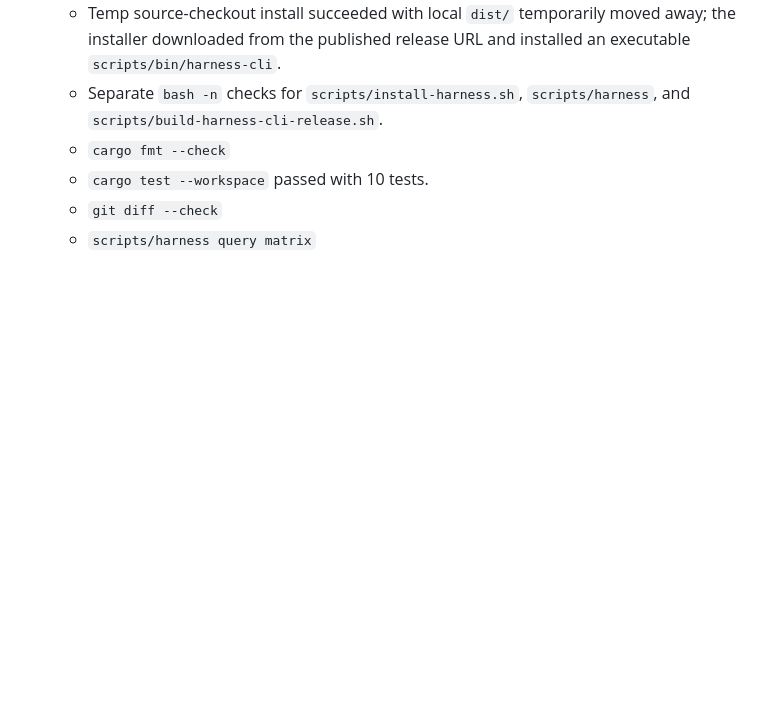
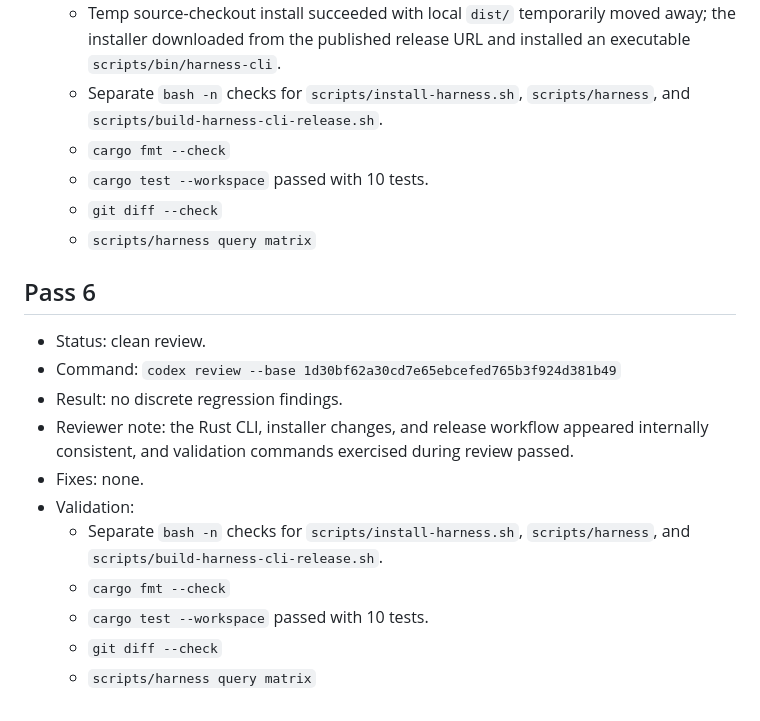
Before and after one commit to hoainho/janus, a Markdown page: docs/review-fixes-1d30bf62-to-main.md, the part around the change. Drawn GitHub-style; blank space fills up the shorter version.

Commit message:
docs(review): record clean final review pass
Record the final codex review pass over the abc45b05..HEAD range and the close-out validation evidence.

```diff
--- a/docs/review-fixes-1d30bf62-to-main.md
+++ b/docs/review-fixes-1d30bf62-to-main.md
@@ -105,3 +105,19 @@ Harness intake: `#34`
   - `cargo test --workspace` passed with 10 tests.
   - `git diff --check`
   - `scripts/harness query matrix`
+
+## Pass 6
+
+- Status: clean review.
+- Command: `codex review --base 1d30bf62a30cd7e65ebcefed765b3f924d381b49`
+- Result: no discrete regression findings.
+- Reviewer note: the Rust CLI, installer changes, and release workflow appeared
+  internally consistent, and validation commands exercised during review passed.
+- Fixes: none.
+- Validation:
+  - Separate `bash -n` checks for `scripts/install-harness.sh`,
+    `scripts/harness`, and `scripts/build-harness-cli-release.sh`.
+  - `cargo fmt --check`
+  - `cargo test --workspace` passed with 10 tests.
+  - `git diff --check`
+  - `scripts/harness query matrix`
```
